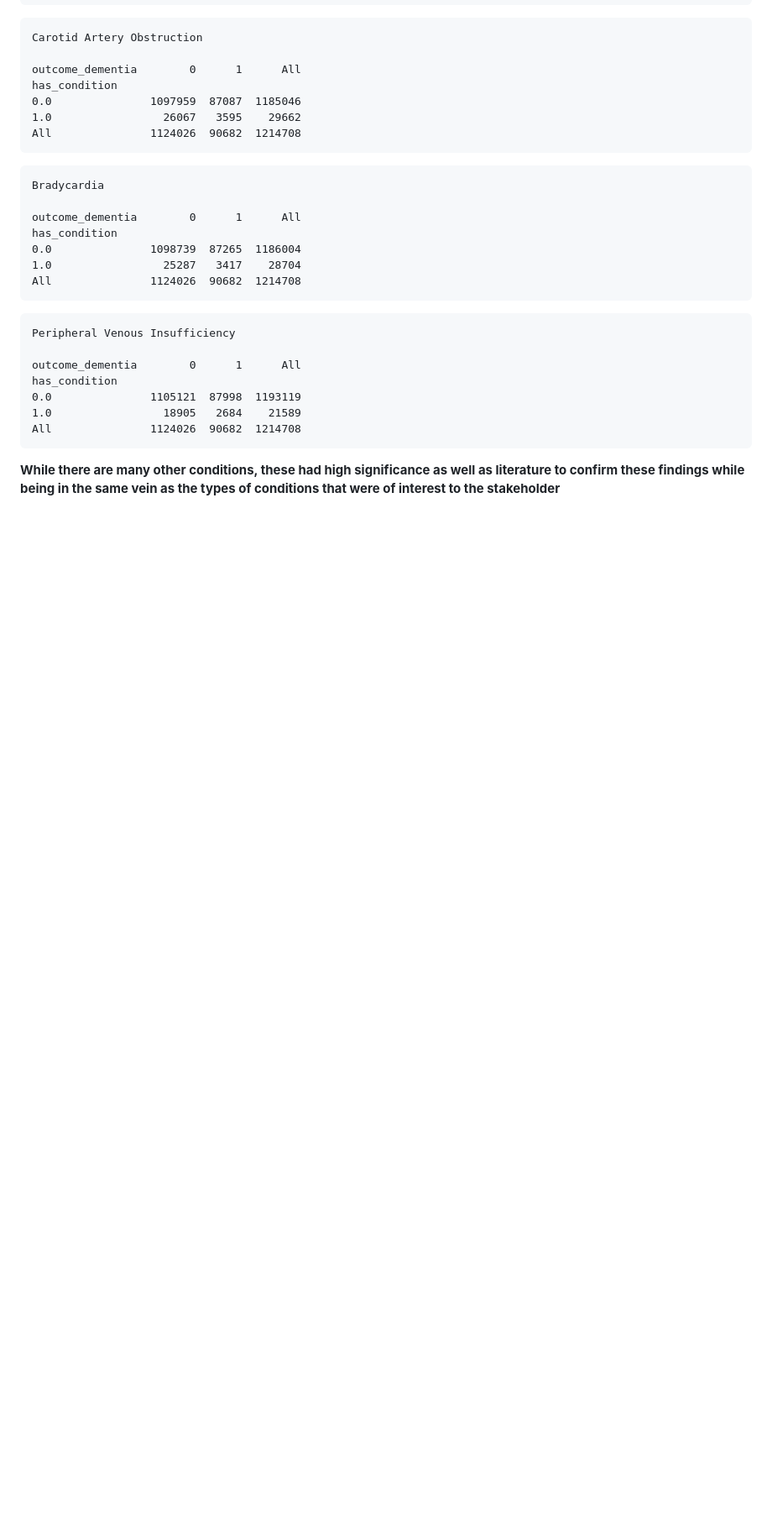
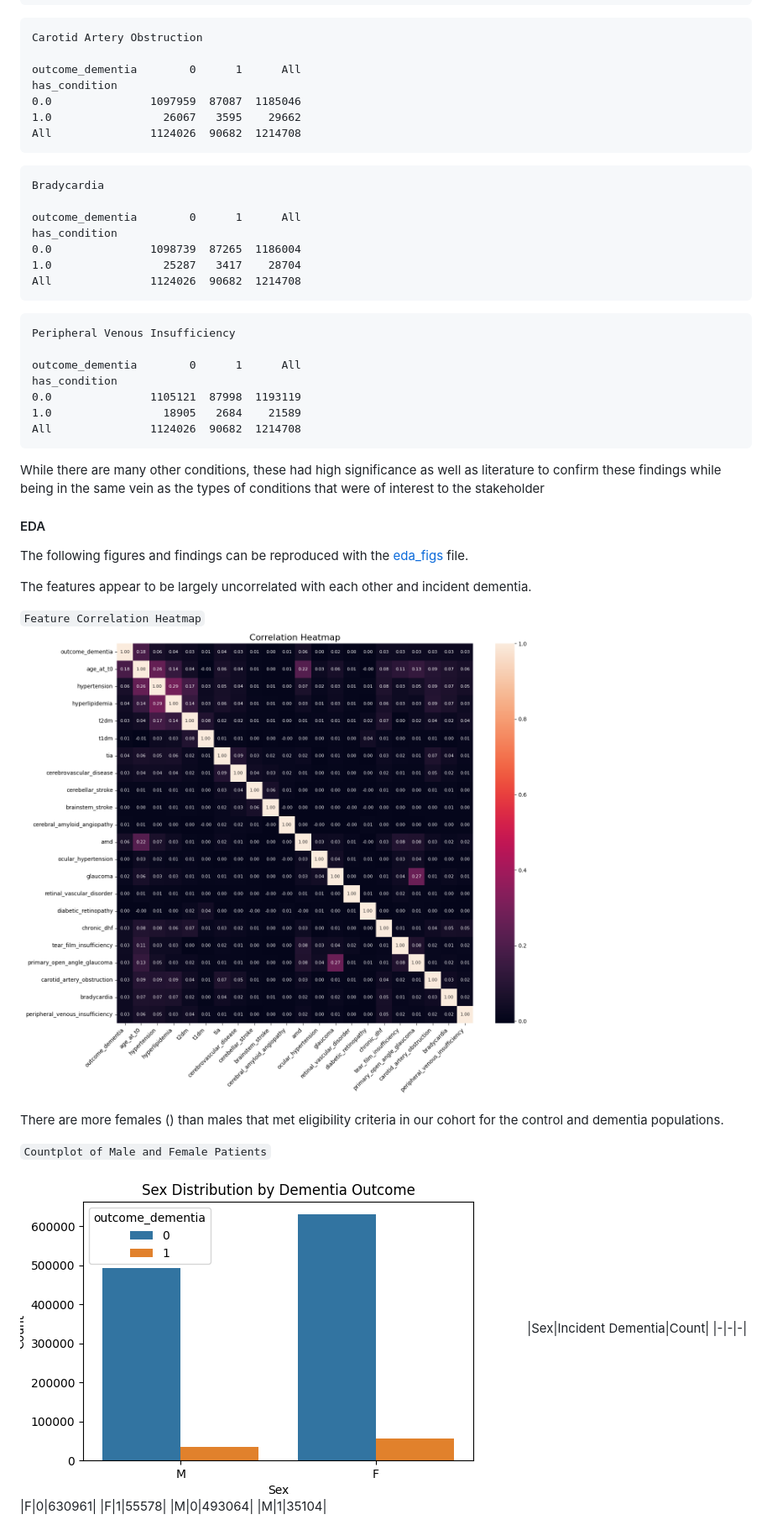
Before and after one commit to nucapstone/project-spring26-ohdsi, a Markdown page: README.md, the part around one of its changes. Shown at 84% size. GitHub-like rendering; blank space fills up the shorter version.

Commit message:
Updates to benchmark and README

````diff
--- a/README.md
+++ b/README.md
@@ -261,4 +261,24 @@ has_condition
 All               1124026  90682  1214708
 ```
 
-**While there are many other conditions, these had high significance as well as literature to confirm these findings while being in the same vein as the types of conditions that were of interest to the stakeholder**
+While there are many other conditions, these had high significance as well as literature to confirm these findings while being in the same vein as the types of conditions that were of interest to the stakeholder
+
+#### EDA
+The following figures and findings can be reproduced with the [eda_figs](src/eda_figs.py) file.
+
+The features appear to be largely uncorrelated with each other and incident dementia.
+
+`Feature Correlation Heatmap`
+![Feature Correlation Heatmap](figs/heatmap.png)
+
+There are more females () than males that met eligibility criteria in our cohort for the control and dementia populations.
+
+`Countplot of Male and Female Patients`
+![Sex_Countplot](figs/Sex_Countplot.png)
+|Sex|Incident Dementia|Count|
+|-|-|-|
+|F|0|630961|
+|F|1|55578|
+|M|0|493064|
+|M|1|35104|
+
````
Also changed, not shown: other parts of README.md (+37 -1 lines), benchmark.md (+3 -0 lines).
